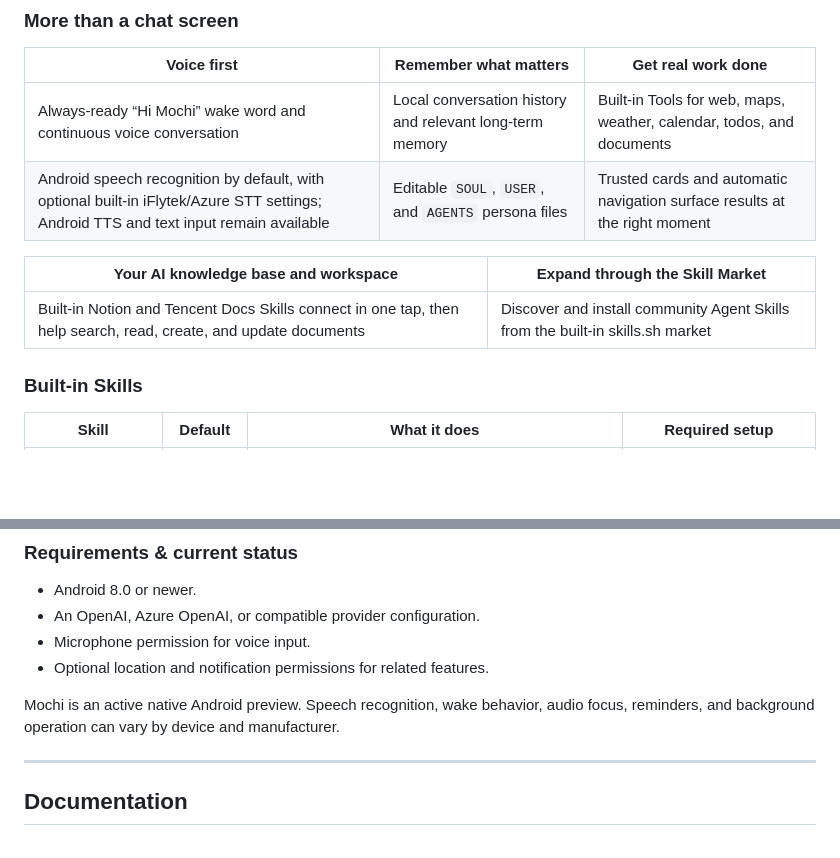
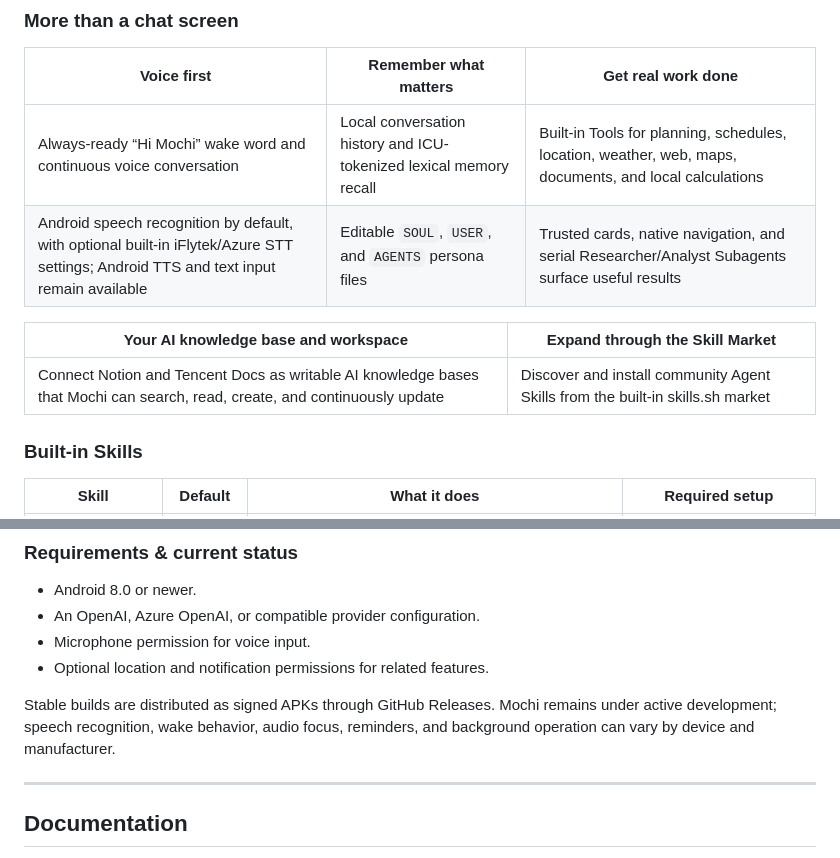
Before and after one commit to gongpx20069/hi-mochi, a Markdown page: README.md, 2 parts joined by grey strips. GitHub-like rendering; blank space fills up the shorter version.

```diff
--- a/README.md
+++ b/README.md
@@ -44,12 +44,12 @@ hardware in a drawer.
 
 | Voice first | Remember what matters | Get real work done |
 | --- | --- | --- |
-| Always-ready “Hi Mochi” wake word and continuous voice conversation | Local conversation history and relevant long-term memory | Built-in Tools for web, maps, weather, calendar, todos, and documents |
-| Android speech recognition by default, with optional built-in iFlytek/Azure STT settings; Android TTS and text input remain available | Editable `SOUL`, `USER`, and `AGENTS` persona files | Trusted cards and automatic navigation surface results at the right moment |
+| Always-ready “Hi Mochi” wake word and continuous voice conversation | Local conversation history and ICU-tokenized lexical memory recall | Built-in Tools for planning, schedules, location, weather, web, maps, documents, and local calculations |
+| Android speech recognition by default, with optional built-in iFlytek/Azure STT settings; Android TTS and text input remain available | Editable `SOUL`, `USER`, and `AGENTS` persona files | Trusted cards, native navigation, and serial Researcher/Analyst Subagents surface useful results |
 
 | Your AI knowledge base and workspace | Expand through the Skill Market |
 | --- | --- |
-| Built-in Notion and Tencent Docs Skills connect in one tap, then help search, read, create, and update documents | Discover and install community Agent Skills from the built-in skills.sh market |
+| Connect Notion and Tencent Docs as writable AI knowledge bases that Mochi can search, read, create, and continuously update | Discover and install community Agent Skills from the built-in skills.sh market |
 
 ### Built-in Skills
 
@@ -145,8 +170,9 @@ configured AI provider; the Tool can be disabled independently in Tools.
 - Microphone permission for voice input.
 - Optional location and notification permissions for related features.
 
-Mochi is an active native Android preview. Speech recognition, wake behavior,
-audio focus, reminders, and background operation can vary by device and
+Stable builds are distributed as signed APKs through GitHub Releases. Mochi
+remains under active development; speech recognition, wake behavior, audio
+focus, reminders, and background operation can vary by device and
 manufacturer.
 
 ---
```
Also changed, not shown: other parts of README.md (+29 -4 lines), README.zh-CN.md (+29 -8 lines).
